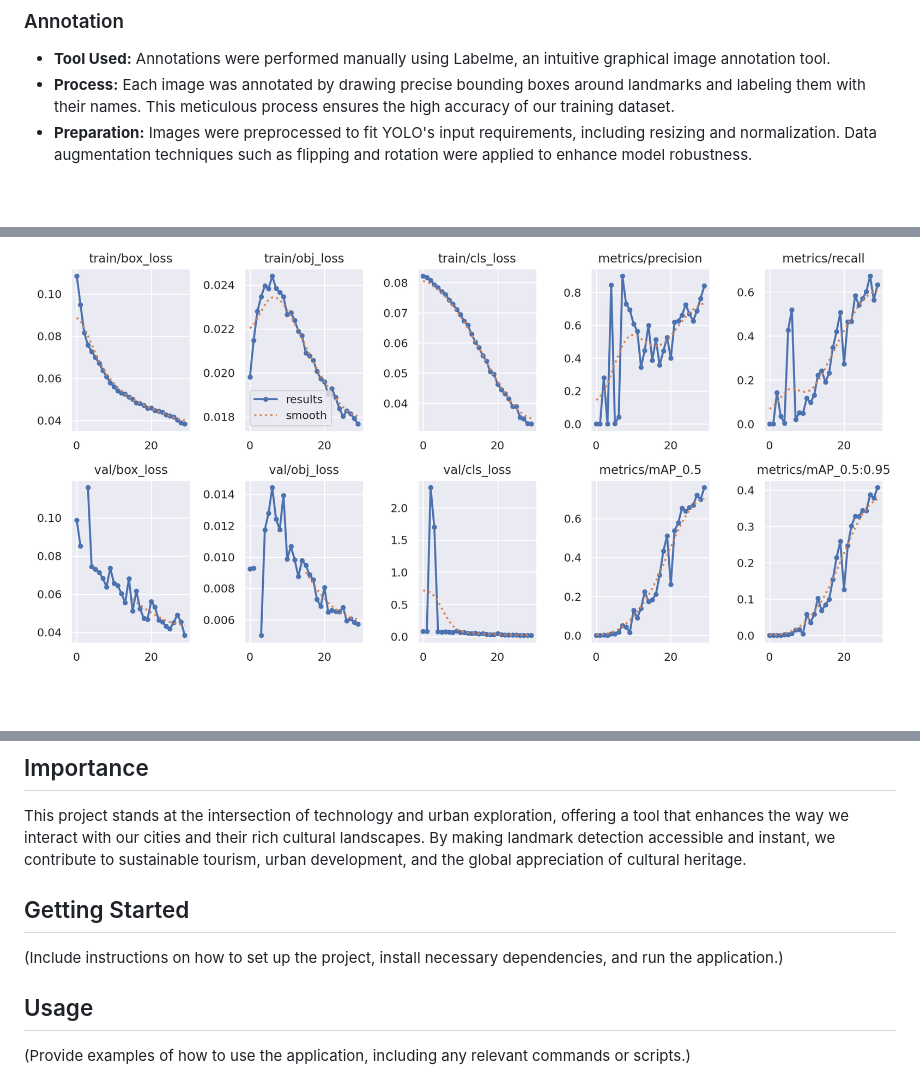
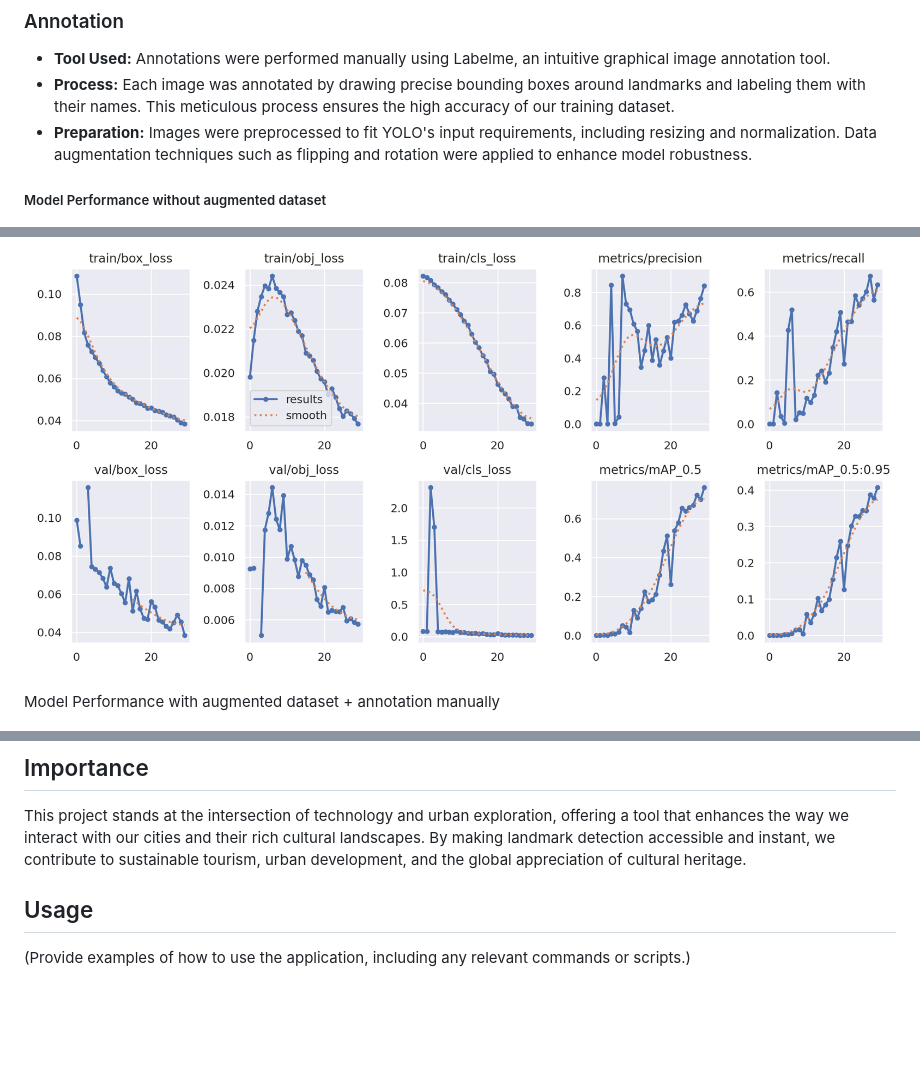
Before and after one commit to atikul-islam-sajib/UrbanTech-LandmakDetect, a Markdown page: README.md, 3 parts joined by grey strips. GitHub-like rendering; blank space fills up the shorter version.

Commit message:
README file uploaded finally

```diff
--- a/README.md
+++ b/README.md
@@ -47,7 +47,11 @@ pip install -r requirements.txt
 - **Process:** Each image was annotated by drawing precise bounding boxes around landmarks and labeling them with their names. This meticulous process ensures the high accuracy of our training dataset.
 - **Preparation:** Images were preprocessed to fit YOLO's input requirements, including resizing and normalization. Data augmentation techniques such as flipping and rotation were applied to enhance model robustness.
 
+##### Model Performance without augmented dataset
+
 ![Landmark Detection - Model Performance without augmented dataset](./output/Picture1.png)
+
+Model Performance with augmented dataset + annotation manually
 
 ![Landmark Detection - Model Performance with augmented dataset + annotation](./output/download.png)
 
@@ -63,9 +67,6 @@ Model Performance: visit the -> [Model Performance](https://github.com/labelmeai
 
 This project stands at the intersection of technology and urban exploration, offering a tool that enhances the way we interact with our cities and their rich cultural landscapes. By making landmark detection accessible and instant, we contribute to sustainable tourism, urban development, and the global appreciation of cultural heritage.
 
-## Getting Started
-
-(Include instructions on how to set up the project, install necessary dependencies, and run the application.)
 
 ## Usage
 
```
